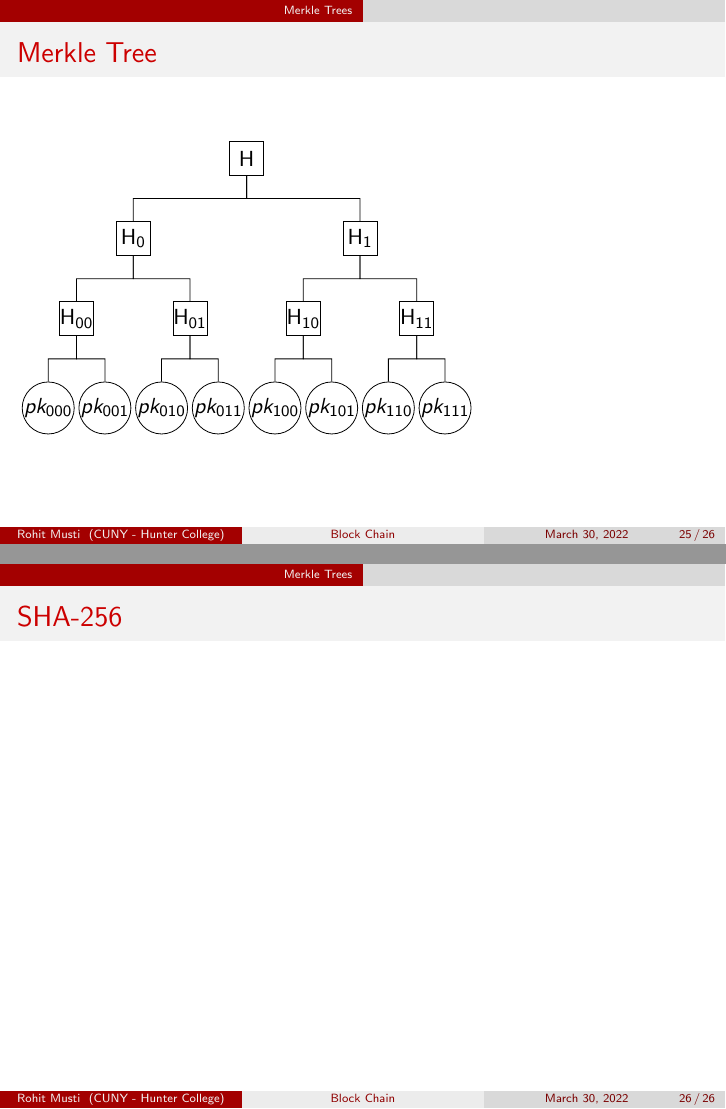
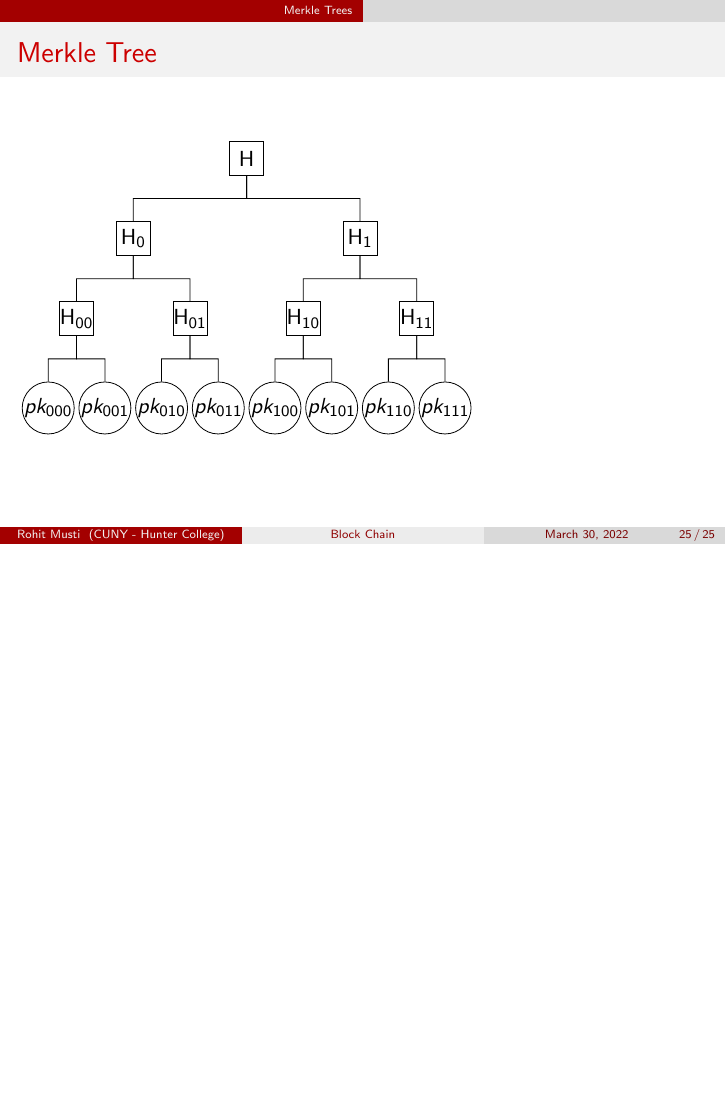
Before and after one commit to rohitmusti/intro-to-crypto, LaTeX slides (lectures/blockchain/blockchain.tex): pages 25 and 26 of 26 before the commit and page 25 of 25 after it, the two joined at a grey line, the shorter picture padded with empty space. Compiled offline with pdfLaTeX.

Commit message:
discarding unused slide

```diff
--- a/lectures/blockchain/blockchain.tex
+++ b/lectures/blockchain/blockchain.tex
@@ -236,8 +236,4 @@
        \end{tikzpicture}
 \end{frame}
 
-\begin{frame}{SHA-256}
-
-\end{frame}
-
 \end{document}
```
Also changed, not shown: lectures/blockchain/blockchain.pdf (deleted).
